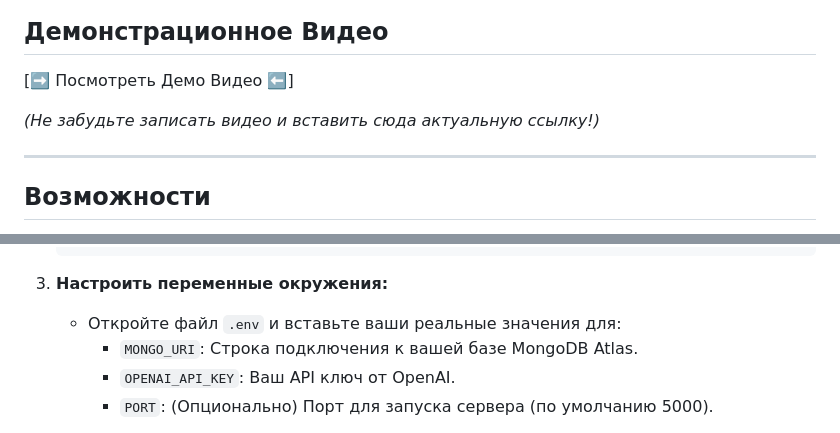
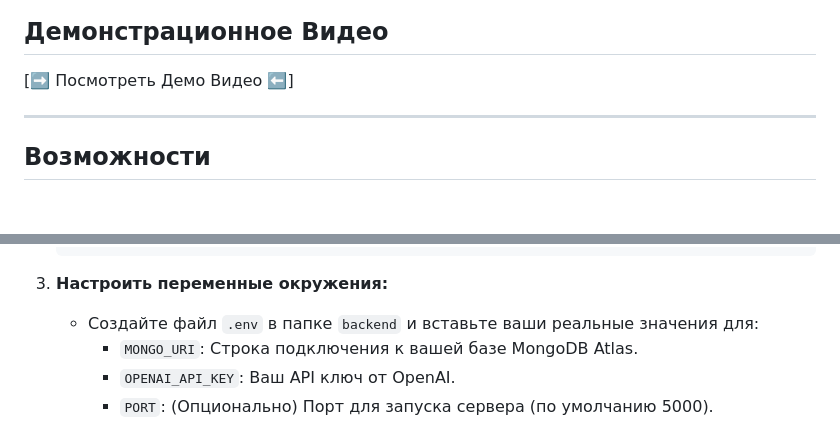
Before and after one commit to Amir411111/nFactorial-StoryForge, a Markdown page: README.md, 2 parts joined by grey strips. Drawn GitHub-style; blank space fills up the shorter version.

````diff
--- a/README.md
+++ b/README.md
@@ -8,7 +8,6 @@
 
 [➡️ Посмотреть Демо Видео  ⬅️]
 
-*(Не забудьте записать видео и вставить сюда актуальную ссылку!)*
 
 ---
 
@@ -149,7 +148,7 @@ storyforge/ # Корневая папка проекта
     ```
 
 3.  **Настроить переменные окружения:**
-    *   Откройте файл `.env` и вставьте ваши реальные значения для:
+    *   Создайте файл `.env` в папке `backend` и вставьте ваши реальные значения для:
         *   `MONGO_URI`: Строка подключения к вашей базе MongoDB Atlas.
         *   `OPENAI_API_KEY`: Ваш API ключ от OpenAI.
         *   `PORT`: (Опционально) Порт для запуска сервера (по умолчанию 5000).
````
